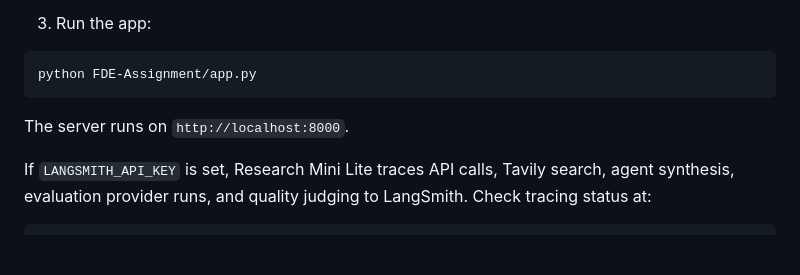
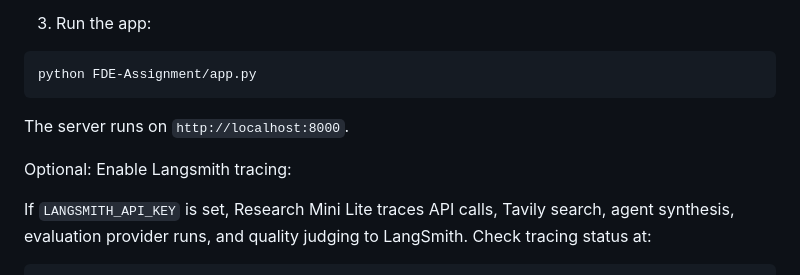
Before and after one commit to RobertTylman/FDE-Assignment-Research-Mini-Lite, a Markdown page: README.md, the part around the change. Rendered like a GitHub page; blank space fills up the shorter version.

Commit message:
docs: add optional Langsmith tracing instructions to README

````diff
--- a/README.md
+++ b/README.md
@@ -149,6 +149,8 @@ python FDE-Assignment/app.py
 
 The server runs on `http://localhost:8000`.
 
+Optional: Enable Langsmith tracing:
+
 If `LANGSMITH_API_KEY` is set, Research Mini Lite traces API calls, Tavily search, agent synthesis, evaluation provider runs, and quality judging to LangSmith. Check tracing status at:
 
 ```bash
````
